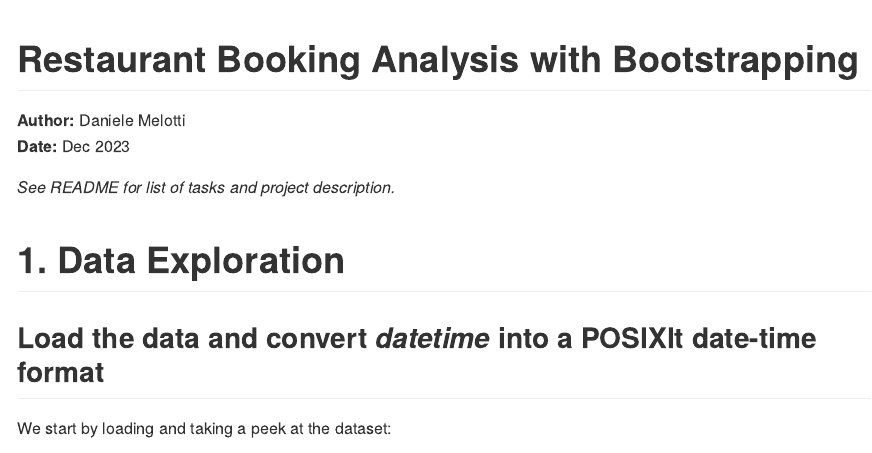
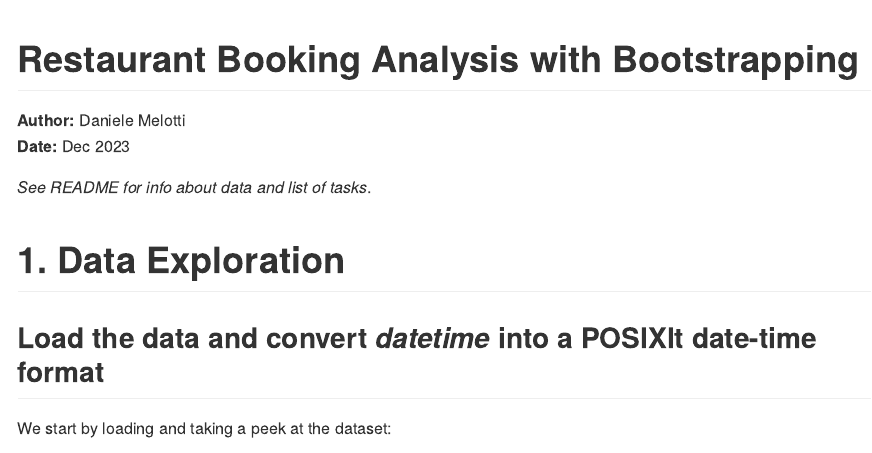
Before and after one commit to danielemelotti/restaurant-booking-bootstrap, an R Markdown document (reports/booking-analysis.Rmd): the page in a window 1100 px wide, from its top. The pictures show the output file reports/booking-analysis.md that the author committed with the source, drawn offline in the style of GitHub.

Commit message:
Modify top referencing

```diff
--- a/reports/booking-analysis.Rmd
+++ b/reports/booking-analysis.Rmd
@@ -6,7 +6,7 @@ output: github_document
 **Author:** Daniele Melotti<br>
 **Date:** Dec 2023
 
-_See README for list of tasks and project description._
+_See README for info about data and list of tasks_.
 
 # 1. Data Exploration {#sec1}
 
```
Also changed, not shown: reports/booking-analysis.md.
